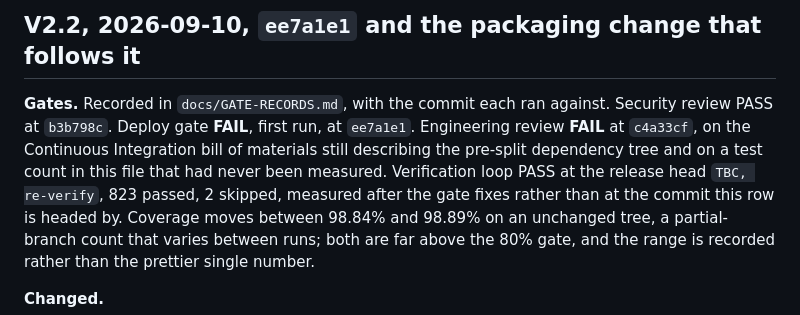
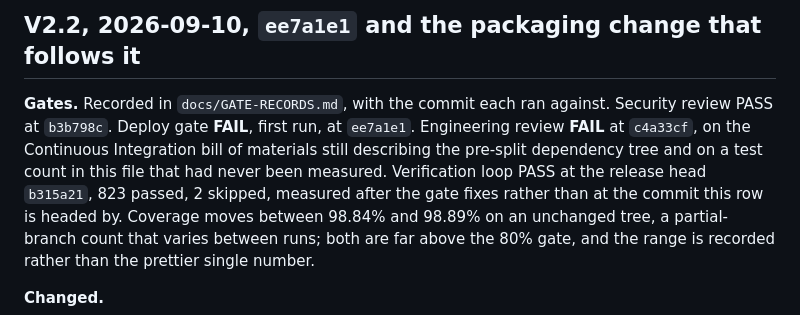
Before and after one commit to DRACO-Ash/Directive, a Markdown page: CHANGELOG.md, the part around the change. Rendered like a GitHub page.

Commit message:
[DOCS] Name the commit the changelog figures were measured at
Co-Authored-By: Claude Opus 5 <noreply@anthropic.com>
Claude-Session: https://claude.ai/code/session_01KKLcnMXyUDyCL5qqTPFyjT

```diff
--- a/CHANGELOG.md
+++ b/CHANGELOG.md
@@ -14,7 +14,7 @@ deployed yet, so every row below records a release that was cut, gated and merge
 review PASS at `b3b798c`. Deploy gate **FAIL**, first run, at `ee7a1e1`. Engineering review
 **FAIL** at `c4a33cf`, on the Continuous Integration bill of materials still describing the
 pre-split dependency tree and on a test count in this file that had never been measured.
-Verification loop PASS at the release head `TBC, re-verify`, 823 passed, 2 skipped, measured
+Verification loop PASS at the release head `b315a21`, 823 passed, 2 skipped, measured
 after the gate fixes rather than at the commit this row is headed by. Coverage moves
 between 98.84% and 98.89% on an unchanged tree, a partial-branch count that varies between
 runs; both are far above the 80% gate, and the range is recorded rather than the prettier
```
